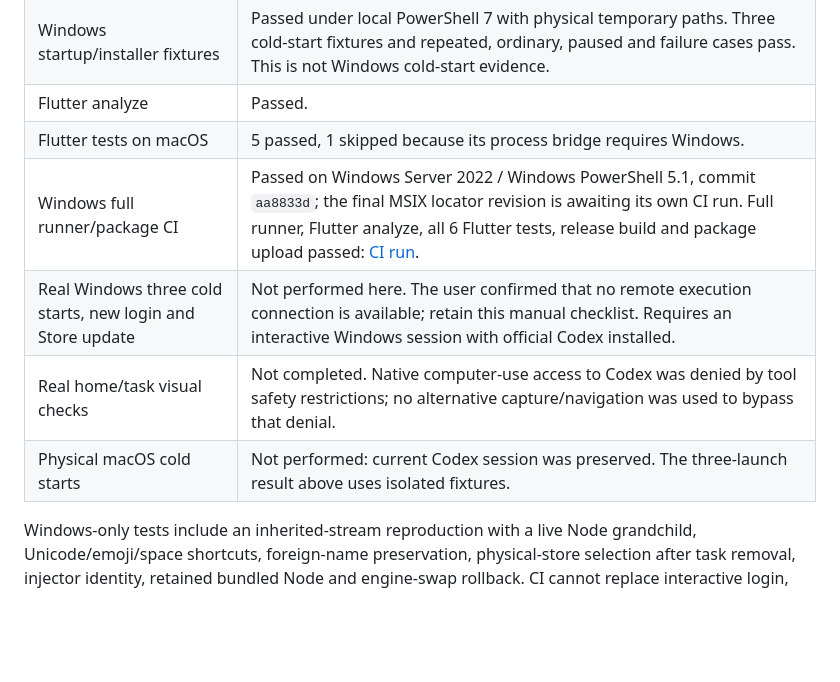
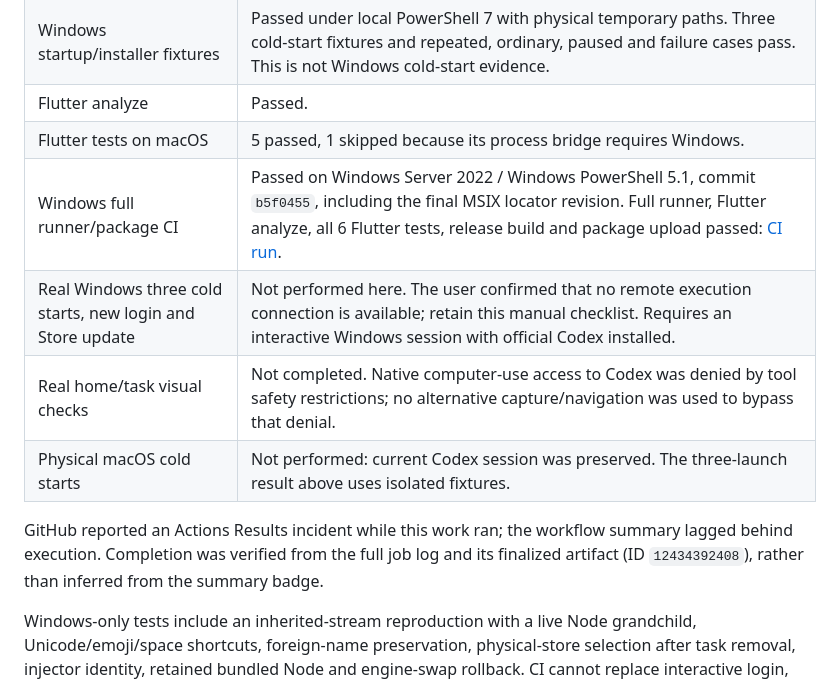
Before and after one commit to timmyc07/Xskin, a Markdown page: docs/direct-launch-shortcut.md, the part around the change. GitHub-like rendering; blank space fills up the shorter version.

Commit message:
docs(validation): record final MSIX locator checks and package

```diff
--- a/docs/direct-launch-shortcut.md
+++ b/docs/direct-launch-shortcut.md
@@ -38,10 +38,12 @@ The earlier Windows overlay fixes remain intact and are now shared with macOS: d
 | Windows startup/installer fixtures | Passed under local PowerShell 7 with physical temporary paths. Three cold-start fixtures and repeated, ordinary, paused and failure cases pass. This is not Windows cold-start evidence. |
 | Flutter analyze | Passed. |
 | Flutter tests on macOS | 5 passed, 1 skipped because its process bridge requires Windows. |
-| Windows full runner/package CI | Passed on Windows Server 2022 / Windows PowerShell 5.1, commit `aa8833d`; the final MSIX locator revision is awaiting its own CI run. Full runner, Flutter analyze, all 6 Flutter tests, release build and package upload passed: [CI run](https://github.com/timmyc07/Xskin/actions/runs/39795123443). |
+| Windows full runner/package CI | Passed on Windows Server 2022 / Windows PowerShell 5.1, commit `b5f0455`, including the final MSIX locator revision. Full runner, Flutter analyze, all 6 Flutter tests, release build and package upload passed: [CI run](https://github.com/timmyc07/Xskin/actions/runs/39797483294). |
 | Real Windows three cold starts, new login and Store update | Not performed here. The user confirmed that no remote execution connection is available; retain this manual checklist. Requires an interactive Windows session with official Codex installed. |
 | Real home/task visual checks | Not completed. Native computer-use access to Codex was denied by tool safety restrictions; no alternative capture/navigation was used to bypass that denial. |
 | Physical macOS cold starts | Not performed: current Codex session was preserved. The three-launch result above uses isolated fixtures. |
+
+GitHub reported an Actions Results incident while this work ran; the workflow summary lagged behind execution. Completion was verified from the full job log and its finalized artifact (ID `12434392408`), rather than inferred from the summary badge.
 
 Windows-only tests include an inherited-stream reproduction with a live Node grandchild, Unicode/emoji/space shortcuts, foreign-name preservation, physical-store selection after task removal, injector identity, retained bundled Node and engine-swap rollback. CI cannot replace interactive login, physical shortcut clicks or Store-update checks.
 
```
